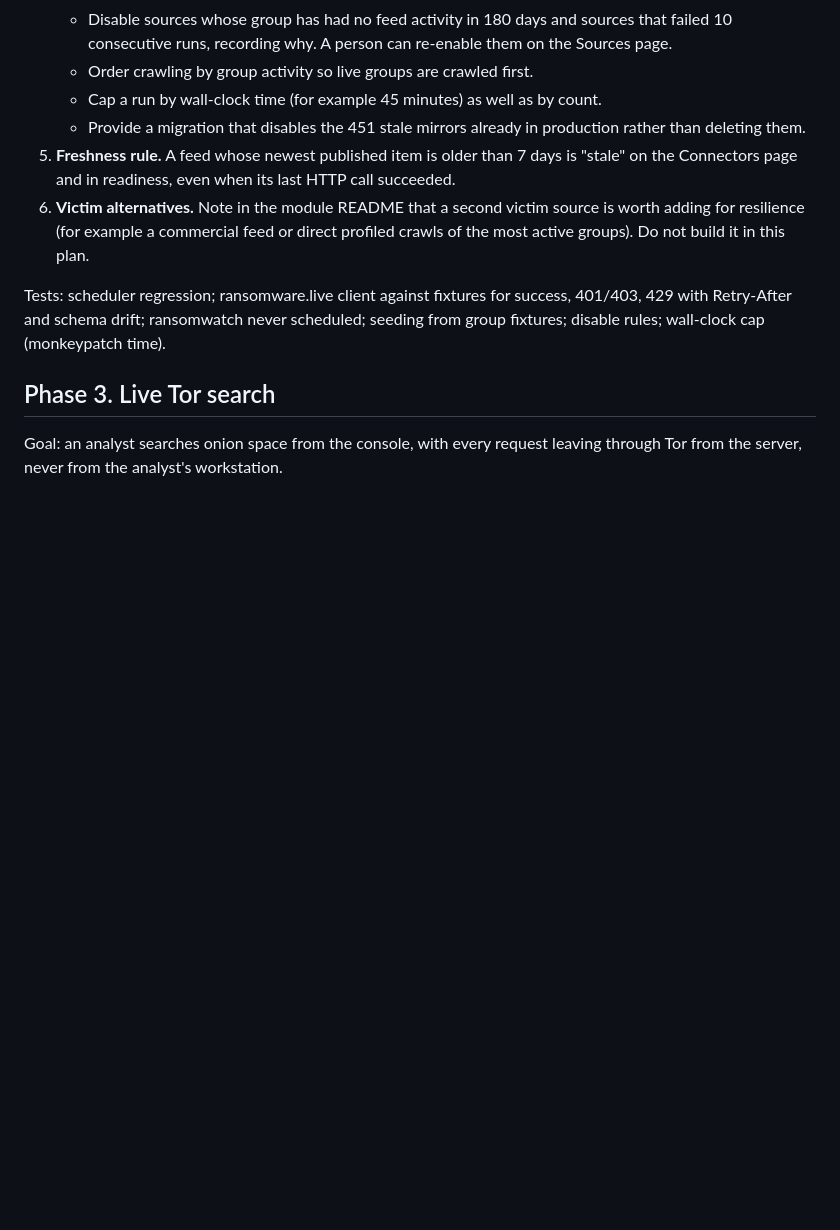
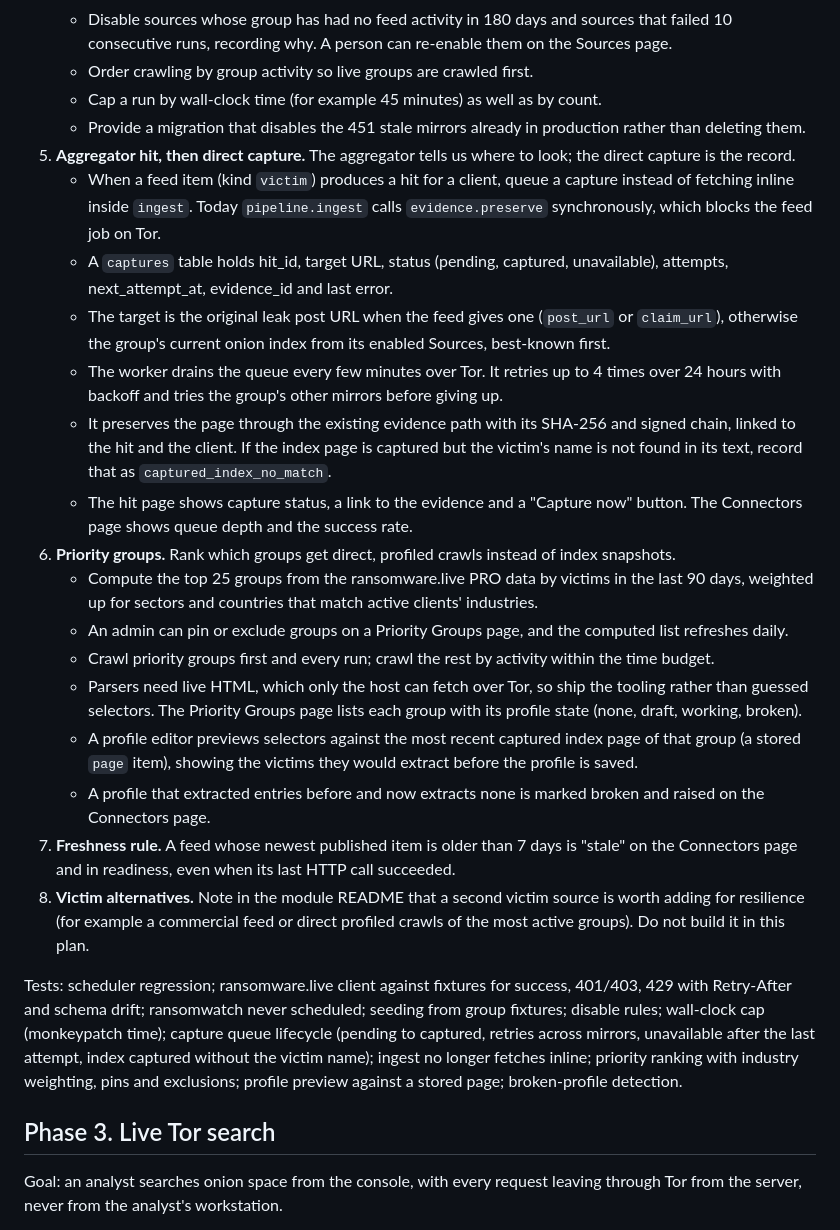
Before and after one commit to jsnookvcd/Vendetta_Platform, a Markdown page: docs/dev/dark-web-recovery-plan.md, the part around the change. GitHub-like rendering; blank space fills up the shorter version.

Commit message:
docs(dark-web): add aggregator-hit direct capture and priority groups to the plan
Co-Authored-By: Claude Opus 5.5 <noreply@anthropic.com>
Claude-Session: https://claude.ai/code/session_01RgqdgPTSU335MsTaqsk4fV

```diff
--- a/docs/dev/dark-web-recovery-plan.md
+++ b/docs/dev/dark-web-recovery-plan.md
@@ -121,10 +121,24 @@ Tests: CollectorRun written on success and on exception; heartbeat and Tor statu
    - Order crawling by group activity so live groups are crawled first.
    - Cap a run by wall-clock time (for example 45 minutes) as well as by count.
    - Provide a migration that disables the 451 stale mirrors already in production rather than deleting them.
-5. **Freshness rule.** A feed whose newest published item is older than 7 days is "stale" on the Connectors page and in readiness, even when its last HTTP call succeeded.
-6. **Victim alternatives.** Note in the module README that a second victim source is worth adding for resilience (for example a commercial feed or direct profiled crawls of the most active groups). Do not build it in this plan.
+5. **Aggregator hit, then direct capture.** The aggregator tells us where to look; the direct capture is the record.
+   - When a feed item (kind `victim`) produces a hit for a client, queue a capture instead of fetching inline inside `ingest`. Today `pipeline.ingest` calls `evidence.preserve` synchronously, which blocks the feed job on Tor.
+   - A `captures` table holds hit_id, target URL, status (pending, captured, unavailable), attempts, next_attempt_at, evidence_id and last error.
+   - The target is the original leak post URL when the feed gives one (`post_url` or `claim_url`), otherwise the group's current onion index from its enabled Sources, best-known first.
+   - The worker drains the queue every few minutes over Tor. It retries up to 4 times over 24 hours with backoff and tries the group's other mirrors before giving up.
+   - It preserves the page through the existing evidence path with its SHA-256 and signed chain, linked to the hit and the client. If the index page is captured but the victim's name is not found in its text, record that as `captured_index_no_match`.
+   - The hit page shows capture status, a link to the evidence and a "Capture now" button. The Connectors page shows queue depth and the success rate.
+6. **Priority groups.** Rank which groups get direct, profiled crawls instead of index snapshots.
+   - Compute the top 25 groups from the ransomware.live PRO data by victims in the last 90 days, weighted up for sectors and countries that match active clients' industries.
+   - An admin can pin or exclude groups on a Priority Groups page, and the computed list refreshes daily.
+   - Crawl priority groups first and every run; crawl the rest by activity within the time budget.
+   - Parsers need live HTML, which only the host can fetch over Tor, so ship the tooling rather than guessed selectors. The Priority Groups page lists each group with its profile state (none, draft, working, broken).
+   - A profile editor previews selectors against the most recent captured index page of that group (a stored `page` item), showing the victims they would extract before the profile is saved.
+   - A profile that extracted entries before and now extracts none is marked broken and raised on the Connectors page.
+7. **Freshness rule.** A feed whose newest published item is older than 7 days is "stale" on the Connectors page and in readiness, even when its last HTTP call succeeded.
+8. **Victim alternatives.** Note in the module README that a second victim source is worth adding for resilience (for example a commercial feed or direct profiled crawls of the most active groups). Do not build it in this plan.
 
-Tests: scheduler regression; ransomware.live client against fixtures for success, 401/403, 429 with Retry-After and schema drift; ransomwatch never scheduled; seeding from group fixtures; disable rules; wall-clock cap (monkeypatch time).
+Tests: scheduler regression; ransomware.live client against fixtures for success, 401/403, 429 with Retry-After and schema drift; ransomwatch never scheduled; seeding from group fixtures; disable rules; wall-clock cap (monkeypatch time); capture queue lifecycle (pending to captured, retries across mirrors, unavailable after the last attempt, index captured without the victim name); ingest no longer fetches inline; priority ranking with industry weighting, pins and exclusions; profile preview against a stored page; broken-profile detection.
 
 ## Phase 3. Live Tor search
 
```
